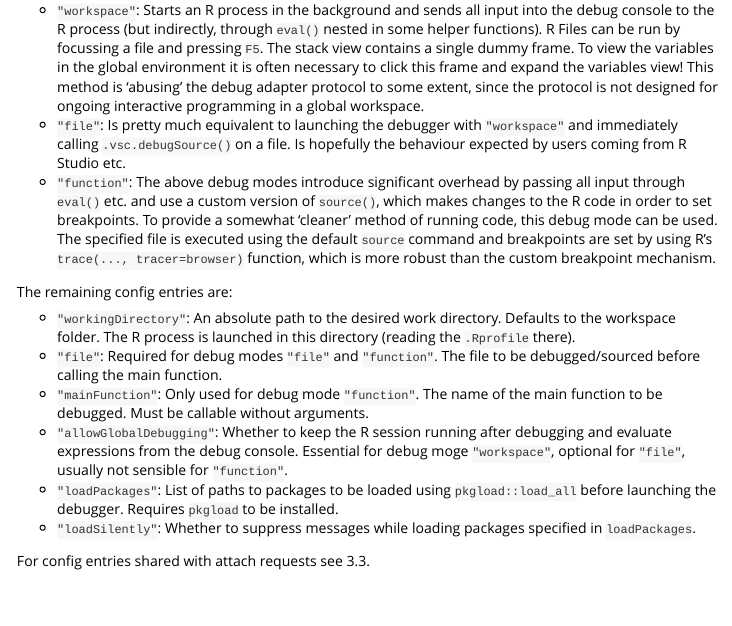
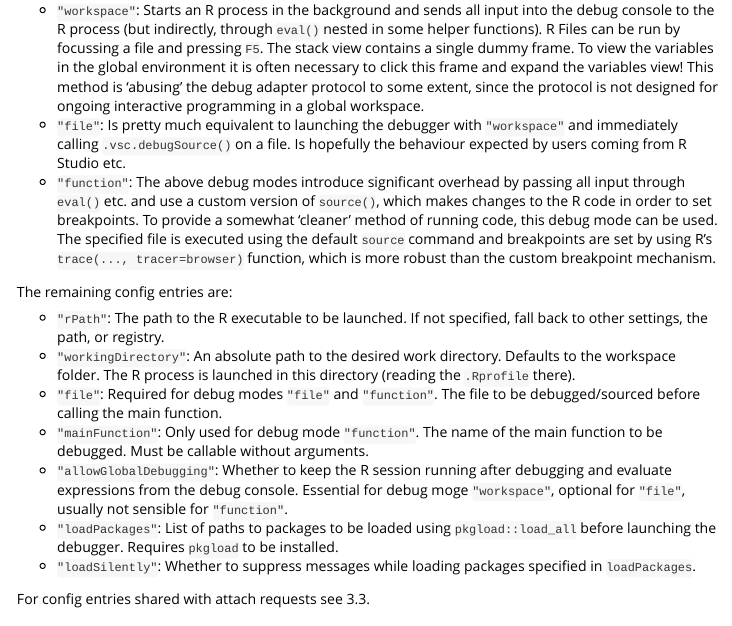
Before and after one commit to ManuelHentschel/vscDebugger, an R Markdown document (vignettes/configuration.Rmd): the page in a window 1100 px wide, from 920 px down. Rendered offline with R 4.5, knitr and Pandoc, with nearby package versions.

Commit message:
Document rPath in launch ocnfig

```diff
--- a/vignettes/configuration.Rmd
+++ b/vignettes/configuration.Rmd
@@ -65,6 +65,7 @@ The specified file is executed using the default `source` command and breakpoint
 
 The remaining config entries are:
 
+* `"rPath"`: The path to the R executable to be launched. If not specified, fall back to other settings, the path, or registry.
 * `"workingDirectory"`: An absolute path to the desired work directory.
 Defaults to the workspace folder.
 The R process is launched in this directory (reading the `.Rprofile` there).
```
